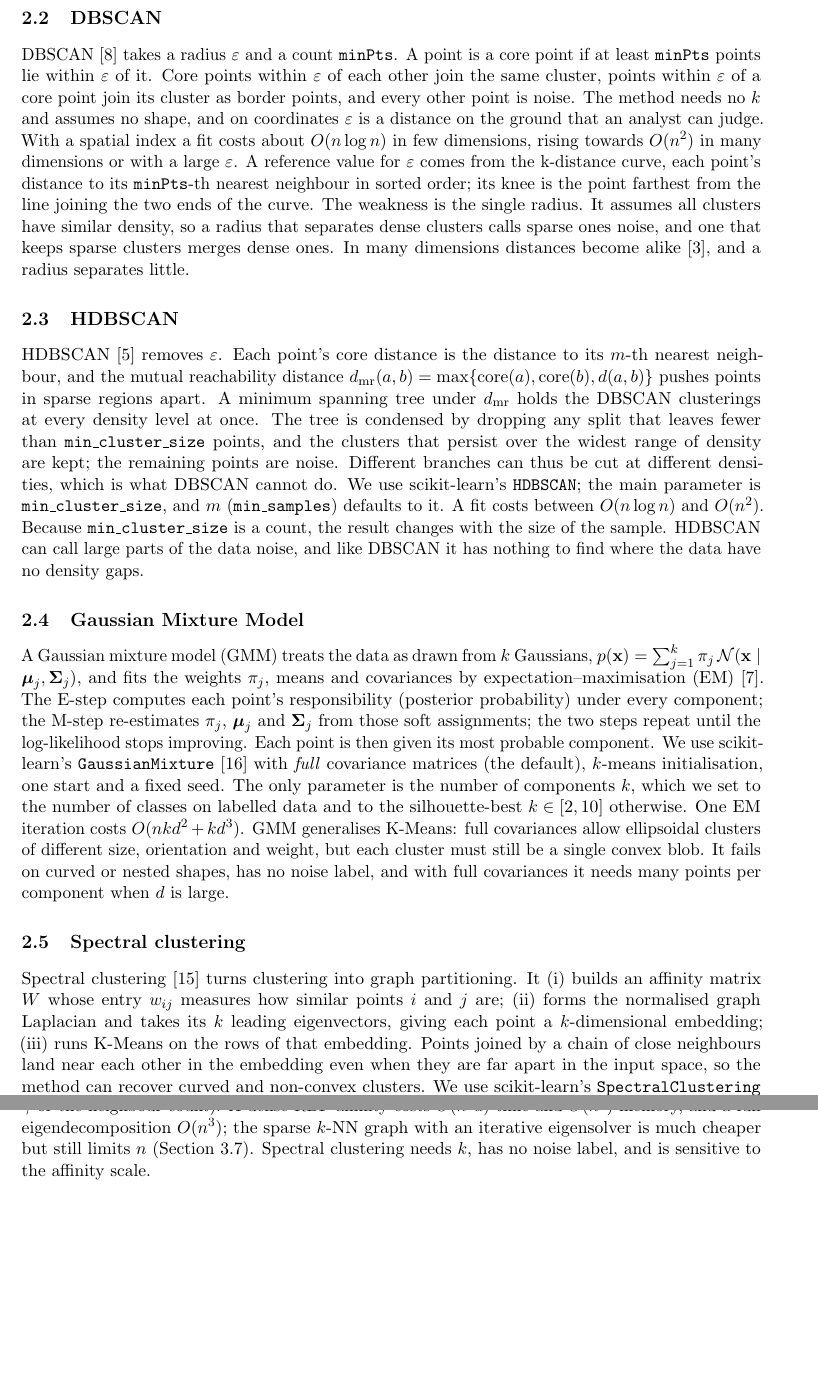
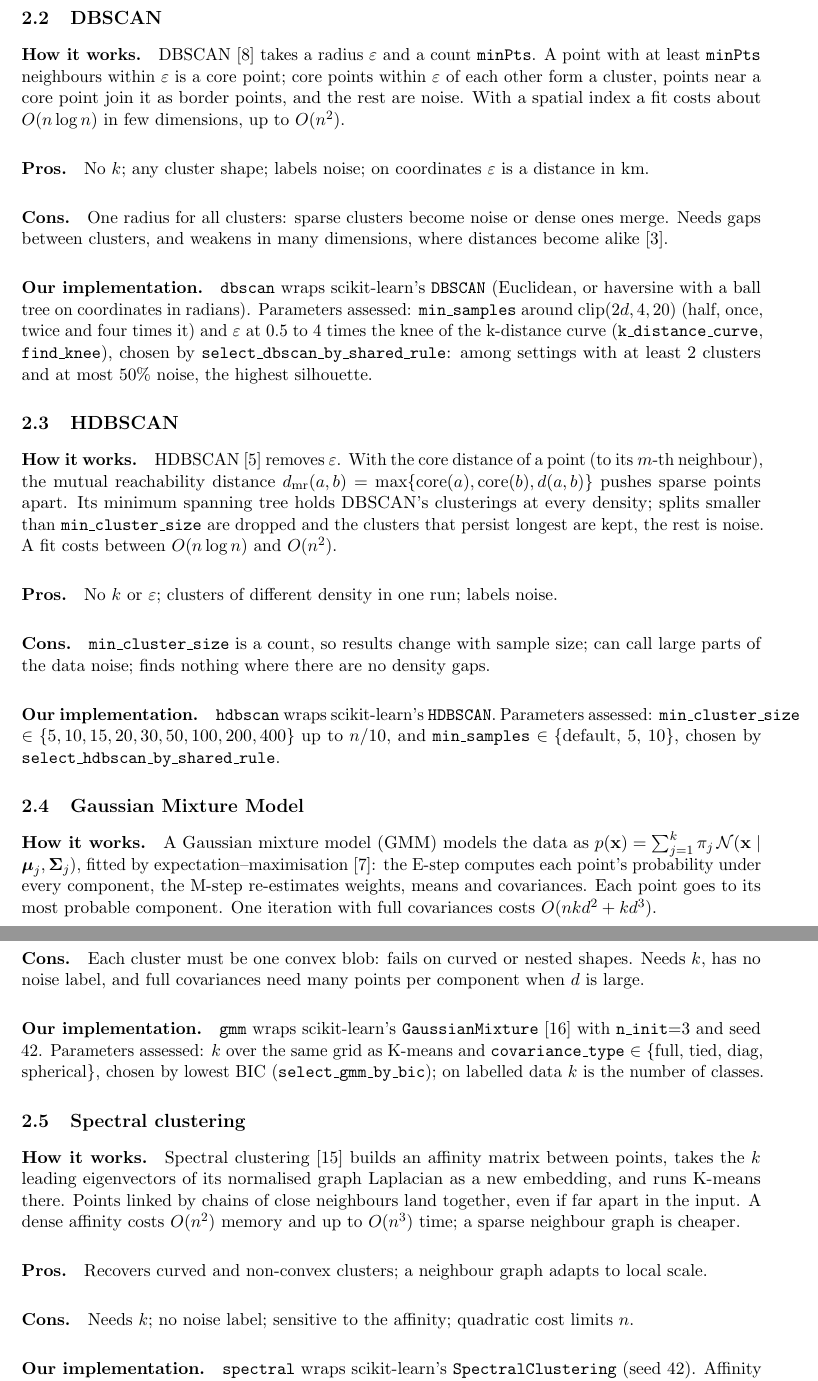
Before and after one commit to lam-duonghoangvu/SC4020-Project-1, a LaTeX paper (report/main.tex, which reads report/02-methods.tex): two parts of pages 4 and 5 of 19, joined at a grey line, cut so that both start at the same text, the shorter picture padded with empty space. Compiled offline with pdfLaTeX.

Commit message:
Restructure methods: how it works, pros, cons, our implementation
Implementation paragraphs follow the code: functions in methods.py, fixed
settings, and the grids and selection functions in tuning.py.

Co-Authored-By: Claude Opus 5.5 <noreply@anthropic.com>

```diff
--- a/report/02-methods.tex
+++ b/report/02-methods.tex
@@ -21,49 +27,47 @@ centres, and depends on the scale of each feature.
-DBSCAN~\cite{ester1996} takes a radius $\varepsilon$ and a count \texttt{minPts}. A point is a core point
-if at least \texttt{minPts} points lie within $\varepsilon$ of it. Core points within $\varepsilon$ of
-each other join the same cluster, points within $\varepsilon$ of a core point join its cluster as border
-points, and every other point is noise. The method needs no $k$ and assumes no shape, and on coordinates
-$\varepsilon$ is a distance on the ground that an analyst can judge. With a spatial index a fit costs
-about $O(n\log n)$ in few dimensions, rising towards $O(n^2)$ in many dimensions or with a large
-$\varepsilon$. A reference value for $\varepsilon$ comes from the k-distance curve, each point's distance
-to its \texttt{minPts}-th nearest neighbour in sorted order; its knee is the point farthest from the line
-joining the two ends of the curve. The weakness is the single radius. It assumes all clusters have
-similar density, so a radius that separates dense clusters calls sparse ones noise, and one that keeps
-sparse clusters merges dense ones. In many dimensions distances become alike~\cite{beyer1999}, and a
-radius separates little.
+% Ky. Code: src/sc4020/methods.py (dbscan), src/sc4020/tuning.py (select_dbscan_by_shared_rule, k_distance_curve, find_knee)
+\paragraph{How it works.} DBSCAN~\cite{ester1996} takes a radius $\varepsilon$ and a count \texttt{minPts}.
+A point with at least \texttt{minPts} neighbours within $\varepsilon$ is a core point; core points within
+$\varepsilon$ of each other form a cluster, points near a core point join it as border points, and the
+rest are noise. With a spatial index a fit costs about $O(n\log n)$ in few dimensions, up to $O(n^2)$.
+\paragraph{Pros.} No $k$; any cluster shape; labels noise; on coordinates $\varepsilon$ is a distance in km.
+\paragraph{Cons.} One radius for all clusters: sparse clusters become noise or dense ones merge. Needs
+gaps between clusters, and weakens in many dimensions, where distances become alike~\cite{beyer1999}.
+\paragraph{Our implementation.} \texttt{dbscan} wraps scikit-learn's \texttt{DBSCAN} (Euclidean, or
+haversine with a ball tree on coordinates in radians). Parameters assessed: \texttt{min\_samples}
+around $\mathrm{clip}(2d,4,20)$ (half, once, twice and four times it) and $\varepsilon$ at
+0.5 to 4 times the knee of the k-distance curve (\texttt{k\_distance\_curve}, \texttt{find\_knee}),
+chosen by \texttt{select\_dbscan\_by\_shared\_rule}: among settings with at least 2 clusters and at most
+50\% noise, the highest silhouette.
+
 \subsection{HDBSCAN}
-% Ky. Code: src/sc4020/methods.py (hdbscan)
-HDBSCAN~\cite{campello2013} removes $\varepsilon$. Each point's core distance is the distance to its
-$m$-th nearest neighbour, and the mutual reachability distance
-$d_{\mathrm{mr}}(a,b)=\max\{\mathrm{core}(a),\mathrm{core}(b),d(a,b)\}$ pushes points in sparse regions
-apart. A minimum spanning tree under $d_{\mathrm{mr}}$ holds the DBSCAN clusterings at every density
-level at once. The tree is condensed by dropping any split that leaves fewer than
-\texttt{min\_cluster\_size} points, and the clusters that persist over the widest range of density are
-kept; the remaining points are noise. Different branches can thus be cut at different densities, which is
-what DBSCAN cannot do. We use scikit-learn's \texttt{HDBSCAN}; the main parameter is
-\texttt{min\_cluster\_size}, and $m$ (\texttt{min\_samples}) defaults to it. A fit costs between
-$O(n\log n)$ and $O(n^2)$. Because \texttt{min\_cluster\_size} is a count, the result changes with the
-size of the sample. HDBSCAN can call large parts of the data noise, and like DBSCAN it has nothing to
-find where the data have no density gaps.
+% Ky. Code: src/sc4020/methods.py (hdbscan), src/sc4020/tuning.py (select_hdbscan_by_shared_rule)
+\paragraph{How it works.} HDBSCAN~\cite{campello2013} removes $\varepsilon$. With the core distance of
+a point (to its $m$-th neighbour), the mutual reachability distance
+$d_{\mathrm{mr}}(a,b)=\max\{\mathrm{core}(a),\mathrm{core}(b),d(a,b)\}$ pushes sparse points apart. Its
+minimum spanning tree holds DBSCAN's clusterings at every density; splits smaller than
+\texttt{min\_cluster\_size} are dropped and the clusters that persist longest are kept, the rest is
+noise. A fit costs between $O(n\log n)$ and $O(n^2)$.
+\paragraph{Pros.} No $k$ or $\varepsilon$; clusters of different density in one run; labels noise.
+\paragraph{Cons.} \texttt{min\_cluster\_size} is a count, so results change with sample size; can call
+large parts of the data noise; finds nothing where there are no density gaps.
+\paragraph{Our implementation.} \texttt{hdbscan} wraps scikit-learn's \texttt{HDBSCAN}. Parameters
+assessed: \texttt{min\_cluster\_size} $\in\{5,10,15,20,30,50,100,200,400\}$ up to $n/10$, and
+\texttt{min\_samples} $\in\{$default, 5, 10$\}$, chosen by \texttt{select\_hdbscan\_by\_shared\_rule}.
+
 \subsection{Gaussian Mixture Model}
-% Lam. Code: src/sc4020/methods.py
-A Gaussian mixture model (GMM) treats the data as drawn from $k$ Gaussians,
+% Lam. Code: src/sc4020/methods.py (gmm), src/sc4020/tuning.py (select_gmm_by_bic)
+\paragraph{How it works.} A Gaussian mixture model (GMM) models the data as
 $p(\mathbf{x})=\sum_{j=1}^{k}\pi_j\,\mathcal{N}(\mathbf{x}\mid\boldsymbol{\mu}_j,\boldsymbol{\Sigma}_j)$,
-and fits the weights $\pi_j$, means and covariances by expectation--maximisation (EM)~\cite{dempster1977}.
-The E-step computes each point's responsibility (posterior probability) under every component; the
-M-step re-estimates $\pi_j$, $\boldsymbol{\mu}_j$ and $\boldsymbol{\Sigma}_j$ from those soft
-assignments; the two steps repeat until the log-likelihood stops improving. Each point is then given
-its most probable component. We use scikit-learn's \texttt{GaussianMixture}~\cite{pedregosa2011} with
-\emph{full} covariance matrices (the default), $k$-means initialisation, one start and a fixed seed.
-The only parameter is the number of components $k$, which we set to the number of classes on labelled
-data and to the silhouette-best $k\in[2,10]$ otherwise. One EM iteration costs $O(nkd^2+kd^3)$.
-GMM generalises K-Means: full covariances allow ellipsoidal clusters of different size, orientation
-and weight, but each cluster must still be a single convex blob. It fails on curved or nested shapes,
-has no noise label, and with full covariances it needs many points per component when $d$ is large.
+fitted by expectation--maximisation~\cite{dempster1977}: the E-step computes each point's probability
+under every component, the M-step re-estimates weights, means and covariances. Each point goes to its most
+probable component. One iteration with full covariances costs $O(nkd^2+kd^3)$.
+\paragraph{Pros.} Ellipsoidal clusters of different size, orientation and weight; soft assignments; BIC
+gives a principled way to choose $k$.
+\paragraph{Cons.} Each cluster must be one convex blob: fails on curved or nested shapes. Needs $k$, has
+no noise label, and full covariances need many points per component when $d$ is large.
+\paragraph{Our implementation.} \texttt{gmm} wraps scikit-learn's \texttt{GaussianMixture}~\cite{pedregosa2011}
+with \texttt{n\_init}=3 and seed 42. Parameters assessed: $k$ over the same grid as K-means and
+\texttt{covariance\_type} $\in\{$full, tied, diag, spherical$\}$, chosen by lowest BIC
+(\texttt{select\_gmm\_by\_bic}); on labelled data $k$ is the number of classes.
+
 \subsection{Spectral clustering}
-% Lam. Code: src/sc4020/methods.py; affinity per dataset in src/sc4020/run.py (SPECTRAL_AFFINITY_BY_DATASET)
-Spectral clustering~\cite{ng2002} turns clustering into graph partitioning. It (i) builds an affinity
-matrix $W$ whose entry $w_{ij}$ measures how similar points $i$ and $j$ are; (ii) forms the normalised
-graph Laplacian and takes its $k$ leading eigenvectors, giving each point a $k$-dimensional embedding;
-(iii) runs K-Means on the rows of that embedding. Points joined by a chain of close neighbours land
-near each other in the embedding even when they are far apart in the input space, so the method can
-recover curved and non-convex clusters. We use scikit-learn's \texttt{SpectralClustering} with two
@@ -74,3 +74,9 @@ and the affinity (with $\gamma$ or the neighbour count). A dense RBF affinity co
-$O(n^2)$ memory, and a full eigendecomposition $O(n^3)$; the sparse $k$-NN graph with an iterative
-eigensolver is much cheaper but still limits $n$ (Section~\ref{sec:runtime}). Spectral clustering
-needs $k$, has no noise label, and is sensitive to the affinity scale.
+% Lam. Code: src/sc4020/methods.py (spectral); affinity per dataset in src/sc4020/run.py (SPECTRAL_AFFINITY_BY_DATASET)
+\paragraph{How it works.} Spectral clustering~\cite{ng2002} builds an affinity matrix between points,
+takes the $k$ leading eigenvectors of its normalised graph Laplacian as a new embedding, and runs K-means
+there. Points linked by chains of close neighbours land together, even if far apart in the input. A dense
+affinity costs $O(n^2)$ memory and up to $O(n^3)$ time; a sparse neighbour graph is cheaper.
+\paragraph{Pros.} Recovers curved and non-convex clusters; a neighbour graph adapts to local scale.
+\paragraph{Cons.} Needs $k$; no noise label; sensitive to the affinity; quadratic cost limits $n$.
+\paragraph{Our implementation.} \texttt{spectral} wraps scikit-learn's \texttt{SpectralClustering}
+(seed 42). Affinity fixed per dataset: RBF with $\gamma=1$ on D6, a 10-nearest-neighbour graph elsewhere.
```
Also changed, not shown: report/02-methods.tex (63 more changed lines).
